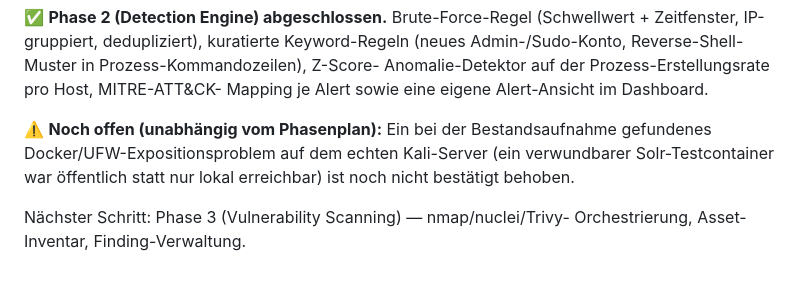
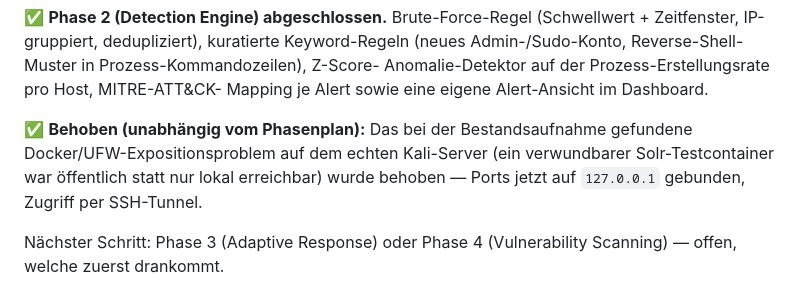
Before and after one commit to olesorgenfrey/Security-system, a Markdown page: README.md, the part around the change. Rendered like a GitHub page.

```diff
--- a/README.md
+++ b/README.md
@@ -74,10 +74,10 @@ Admin-/Sudo-Konto, Reverse-Shell-Muster in Prozess-Kommandozeilen), Z-Score-
 Anomalie-Detektor auf der Prozess-Erstellungsrate pro Host, MITRE-ATT&CK-
 Mapping je Alert sowie eine eigene Alert-Ansicht im Dashboard.
 
-⚠️ **Noch offen (unabhängig vom Phasenplan):** Ein bei der Bestandsaufnahme
-gefundenes Docker/UFW-Expositionsproblem auf dem echten Kali-Server (ein
+✅ **Behoben (unabhängig vom Phasenplan):** Das bei der Bestandsaufnahme
+gefundene Docker/UFW-Expositionsproblem auf dem echten Kali-Server (ein
 verwundbarer Solr-Testcontainer war öffentlich statt nur lokal erreichbar)
-ist noch nicht bestätigt behoben.
+wurde behoben — Ports jetzt auf `127.0.0.1` gebunden, Zugriff per SSH-Tunnel.
 
-Nächster Schritt: Phase 3 (Vulnerability Scanning) — nmap/nuclei/Trivy-
-Orchestrierung, Asset-Inventar, Finding-Verwaltung.
+Nächster Schritt: Phase 3 (Adaptive Response) oder Phase 4 (Vulnerability
+Scanning) — offen, welche zuerst drankommt.
```
Also changed, not shown: docs/roadmap.md (+9 -7 lines).
